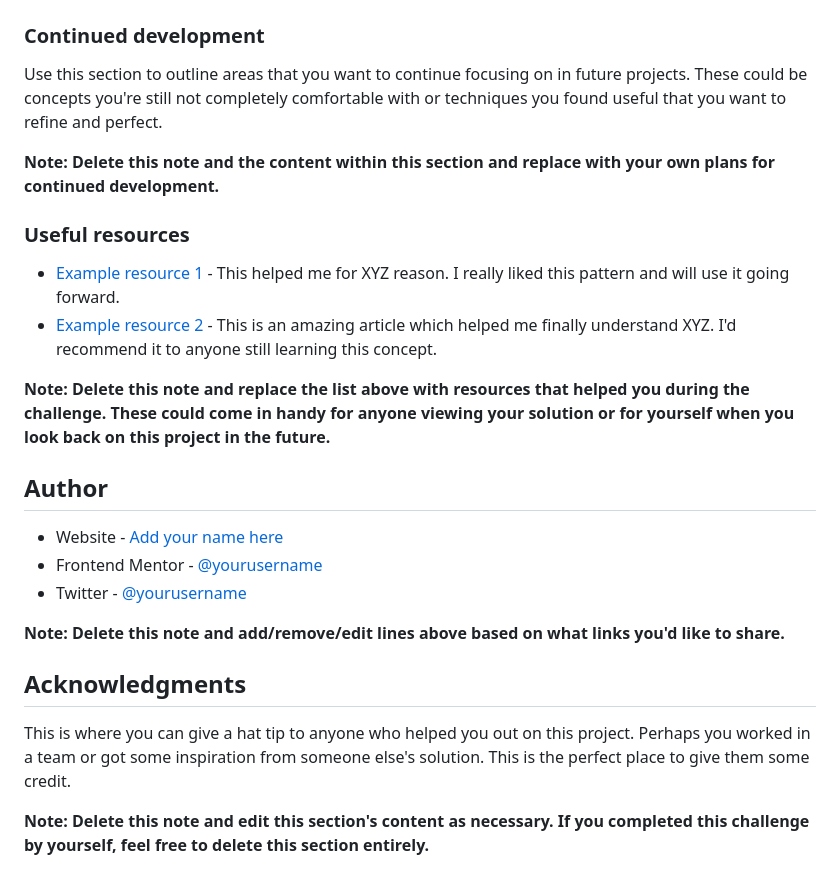
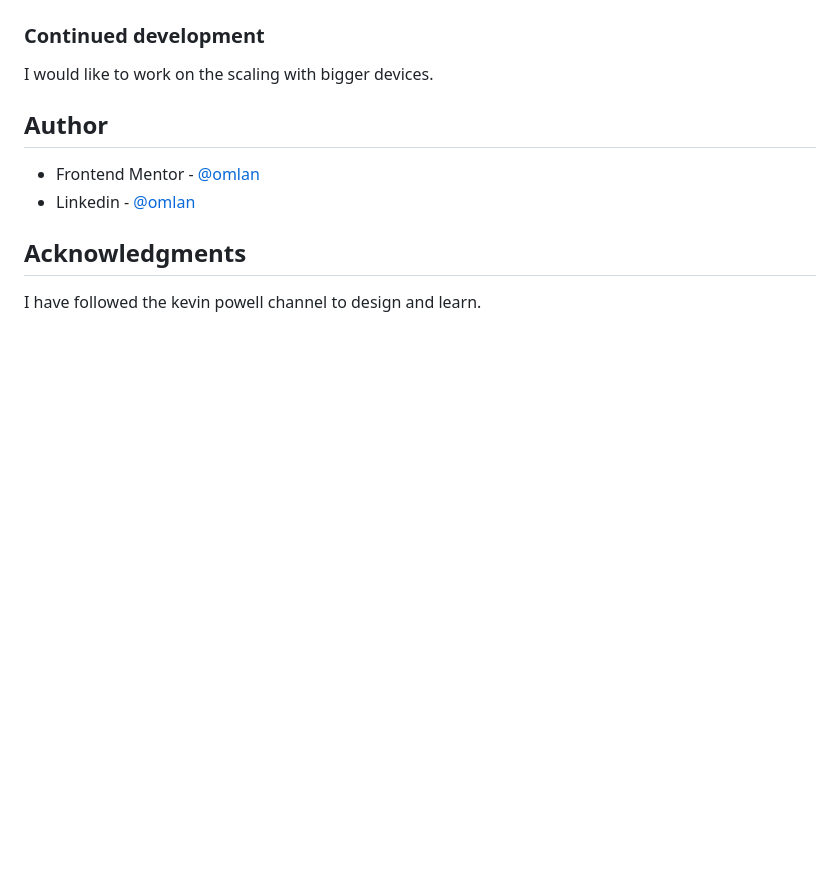
Before and after one commit to omlan99/Product-card, a Markdown page: README-template.md, the part around the change printed below. Drawn GitHub-style; blank space fills up the shorter version.

```diff
--- a/README-template.md
+++ b/README-template.md
@@ -85,27 +56,16 @@ If you want more help with writing markdown, we'd recommend checking out [The Ma
 
 ### Continued development
 
-Use this section to outline areas that you want to continue focusing on in future projects. These could be concepts you're still not completely comfortable with or techniques you found useful that you want to refine and perfect.
+I would like to work on the scaling with bigger devices.
 
-**Note: Delete this note and the content within this section and replace with your own plans for continued development.**
 
-### Useful resources
-
-- [Example resource 1](https://www.example.com) - This helped me for XYZ reason. I really liked this pattern and will use it going forward.
-- [Example resource 2](https://www.example.com) - This is an amazing article which helped me finally understand XYZ. I'd recommend it to anyone still learning this concept.
-
-**Note: Delete this note and replace the list above with resources that helped you during the challenge. These could come in handy for anyone viewing your solution or for yourself when you look back on this project in the future.**
 
 ## Author
 
-- Website - [Add your name here](https://www.your-site.com)
-- Frontend Mentor - [@yourusername](https://www.frontendmentor.io/profile/yourusername)
-- Twitter - [@yourusername](https://www.twitter.com/yourusername)
+- Frontend Mentor - [@omlan](https://www.frontendmentor.io/profile/omlan99)
+- Linkedin - [@omlan](https://www.linkedin.com/in/omlan99/)
 
-**Note: Delete this note and add/remove/edit lines above based on what links you'd like to share.**
 
 ## Acknowledgments
 
-This is where you can give a hat tip to anyone who helped you out on this project. Perhaps you worked in a team or got some inspiration from someone else's solution. This is the perfect place to give them some credit.
-
-**Note: Delete this note and edit this section's content as necessary. If you completed this challenge by yourself, feel free to delete this section entirely.**
+I have followed the kevin powell channel to design and learn.
```
Also changed, not shown: other parts of README-template.md (+6 -35 lines), README.md (deleted, +0 -92 lines), style-guide.md (deleted, +0 -39 lines), images/Product preview card component.png (added).
